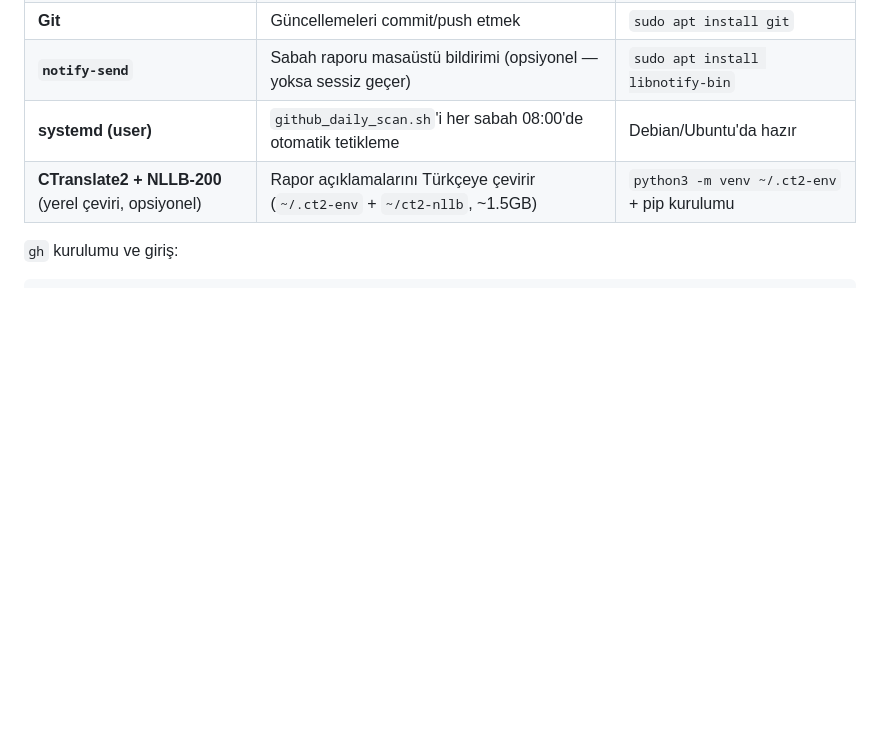
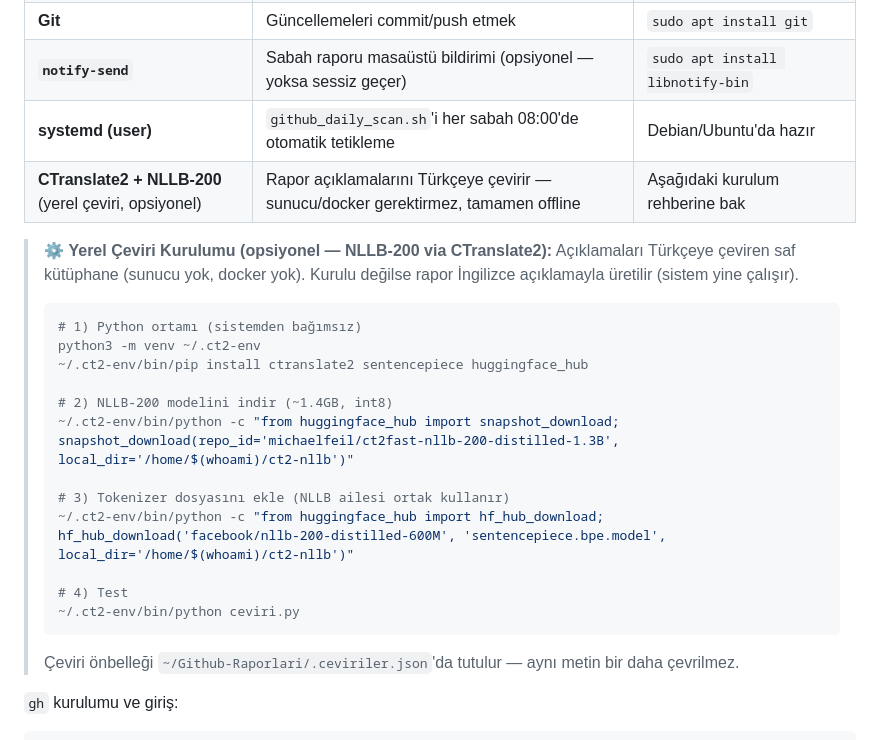
Before and after one commit to yunusozkarakasoglu/My-Github-Manager, a Markdown page: README.md, the part around the change. Rendered like a GitHub page; blank space fills up the shorter version.

Commit message:
README: yerel çeviri (NLLB/CTranslate2) kurulum rehberi — venv, model, tokenizer adımları

````diff
--- a/README.md
+++ b/README.md
@@ -56,7 +56,27 @@ Bu repo sadece bir katalog değil — **kişisel GitHub asistanımızın beyni**
 | **Git** | Güncellemeleri commit/push etmek | `sudo apt install git` |
 | **`notify-send`** | Sabah raporu masaüstü bildirimi (opsiyonel — yoksa sessiz geçer) | `sudo apt install libnotify-bin` |
 | **systemd (user)** | `github_daily_scan.sh`'i her sabah 08:00'de otomatik tetikleme | Debian/Ubuntu'da hazır |
-| **CTranslate2 + NLLB-200** (yerel çeviri, opsiyonel) | Rapor açıklamalarını Türkçeye çevirir (`~/.ct2-env` + `~/ct2-nllb`, ~1.5GB) | `python3 -m venv ~/.ct2-env` + pip kurulumu |
+| **CTranslate2 + NLLB-200** (yerel çeviri, opsiyonel) | Rapor açıklamalarını Türkçeye çevirir — sunucu/docker gerektirmez, tamamen offline | Aşağıdaki kurulum rehberine bak |
+
+> ⚙️ **Yerel Çeviri Kurulumu (opsiyonel — NLLB-200 via CTranslate2):**
+> Açıklamaları Türkçeye çeviren saf kütüphane (sunucu yok, docker yok). Kurulu değilse rapor İngilizce açıklamayla üretilir (sistem yine çalışır).
+>
+> ```bash
+> # 1) Python ortamı (sistemden bağımsız)
+> python3 -m venv ~/.ct2-env
+> ~/.ct2-env/bin/pip install ctranslate2 sentencepiece huggingface_hub
+>
+> # 2) NLLB-200 modelini indir (~1.4GB, int8)
+> ~/.ct2-env/bin/python -c "from huggingface_hub import snapshot_download; snapshot_download(repo_id='michaelfeil/ct2fast-nllb-200-distilled-1.3B', local_dir='/home/$(whoami)/ct2-nllb')"
+>
+> # 3) Tokenizer dosyasını ekle (NLLB ailesi ortak kullanır)
+> ~/.ct2-env/bin/python -c "from huggingface_hub import hf_hub_download; hf_hub_download('facebook/nllb-200-distilled-600M', 'sentencepiece.bpe.model', local_dir='/home/$(whoami)/ct2-nllb')"
+>
+> # 4) Test
+> ~/.ct2-env/bin/python ceviri.py
+> ```
+>
+> Çeviri önbelleği `~/Github-Raporlari/.ceviriler.json`'da tutulur — aynı metin bir daha çevrilmez.
 
 `gh` kurulumu ve giriş:
 ```bash
````
